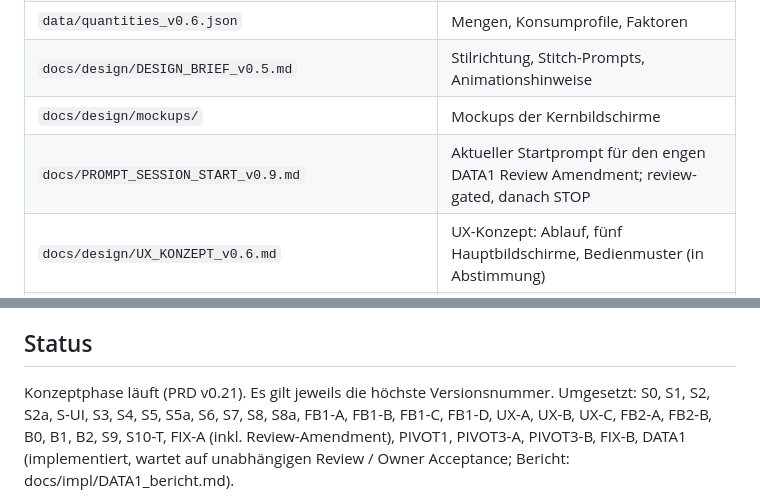
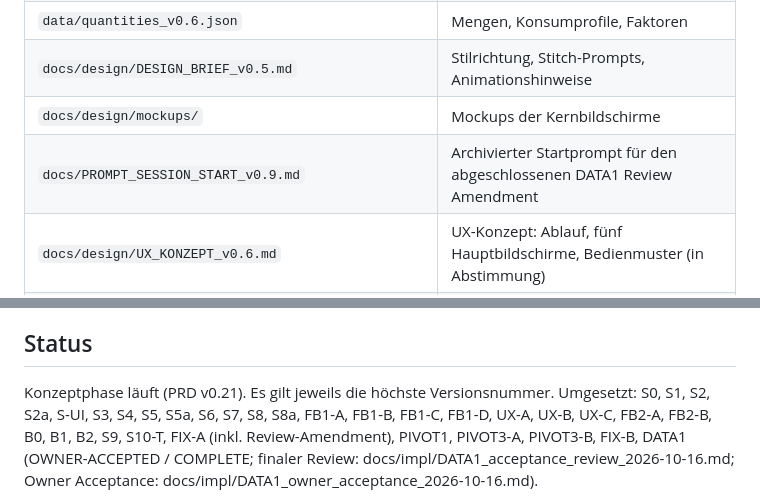
Before and after one commit to StradaDelSole/proviantplaner, a Markdown page: README.md, 2 parts joined by grey strips. Drawn GitHub-style.

Commit message:
docs: mark DATA1 owner-accepted

```diff
--- a/README.md
+++ b/README.md
@@ -13,7 +13,7 @@ Mobile App (Flutter, iOS und Android) für die Proviant- und Bordkassenplanung a
 | `data/quantities_v0.6.json` | Mengen, Konsumprofile, Faktoren |
 | `docs/design/DESIGN_BRIEF_v0.5.md` | Stilrichtung, Stitch-Prompts, Animationshinweise |
 | `docs/design/mockups/` | Mockups der Kernbildschirme |
-| `docs/PROMPT_SESSION_START_v0.9.md` | Aktueller Startprompt für den engen DATA1 Review Amendment; review-gated, danach STOP |
+| `docs/PROMPT_SESSION_START_v0.9.md` | Archivierter Startprompt für den abgeschlossenen DATA1 Review Amendment |
 | `docs/design/UX_KONZEPT_v0.6.md` | UX-Konzept: Ablauf, fünf Hauptbildschirme, Bedienmuster (in Abstimmung) |
 | `docs/design/PROVY_UX_DIRECTION_v0.5.md` | Owner-accepted UX-Grundsätze inkl. Home-Launchpad, 4er-Command-Grid, Guest Shopping, Color/Motion/Haptics und psychologischer Klarheit |
 | `docs/design/PROVY_UX_DECISIONS_2026-10-05.md` | Owner-accepted 40-Punkte-Entscheidungssatz; Verhalten/Hierarchie/Interaktion verbindlich |
@@ -58,5 +58,5 @@ Jede neue Fassung eines Dokuments wird als neue Datei mit Versionsnummer im Name
 ## Status
 
 Konzeptphase läuft (PRD v0.21). Es gilt jeweils die höchste Versionsnummer.
-Umgesetzt: S0, S1, S2, S2a, S-UI, S3, S4, S5, S5a, S6, S7, S8, S8a, FB1-A, FB1-B, FB1-C, FB1-D, UX-A, UX-B, UX-C, FB2-A, FB2-B, B0, B1, B2, S9, S10-T, FIX-A (inkl. Review-Amendment), PIVOT1, PIVOT3-A, PIVOT3-B, FIX-B, DATA1 (implementiert, wartet auf unabhängigen Review / Owner Acceptance; Bericht: docs/impl/DATA1_bericht.md).
+Umgesetzt: S0, S1, S2, S2a, S-UI, S3, S4, S5, S5a, S6, S7, S8, S8a, FB1-A, FB1-B, FB1-C, FB1-D, UX-A, UX-B, UX-C, FB2-A, FB2-B, B0, B1, B2, S9, S10-T, FIX-A (inkl. Review-Amendment), PIVOT1, PIVOT3-A, PIVOT3-B, FIX-B, DATA1 (OWNER-ACCEPTED / COMPLETE; finaler Review: docs/impl/DATA1_acceptance_review_2026-10-16.md; Owner Acceptance: docs/impl/DATA1_owner_acceptance_2026-10-16.md).
 
```
Also changed, not shown: other parts of README.md (+1 -1 lines).
